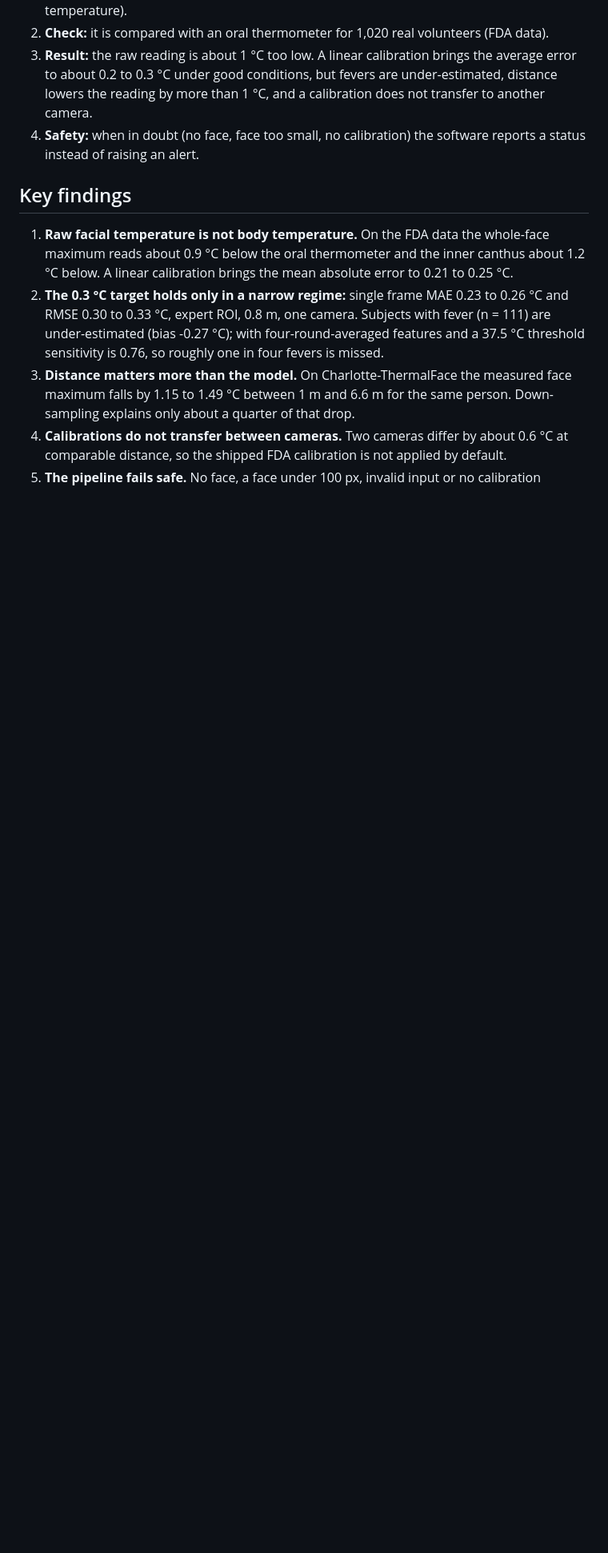
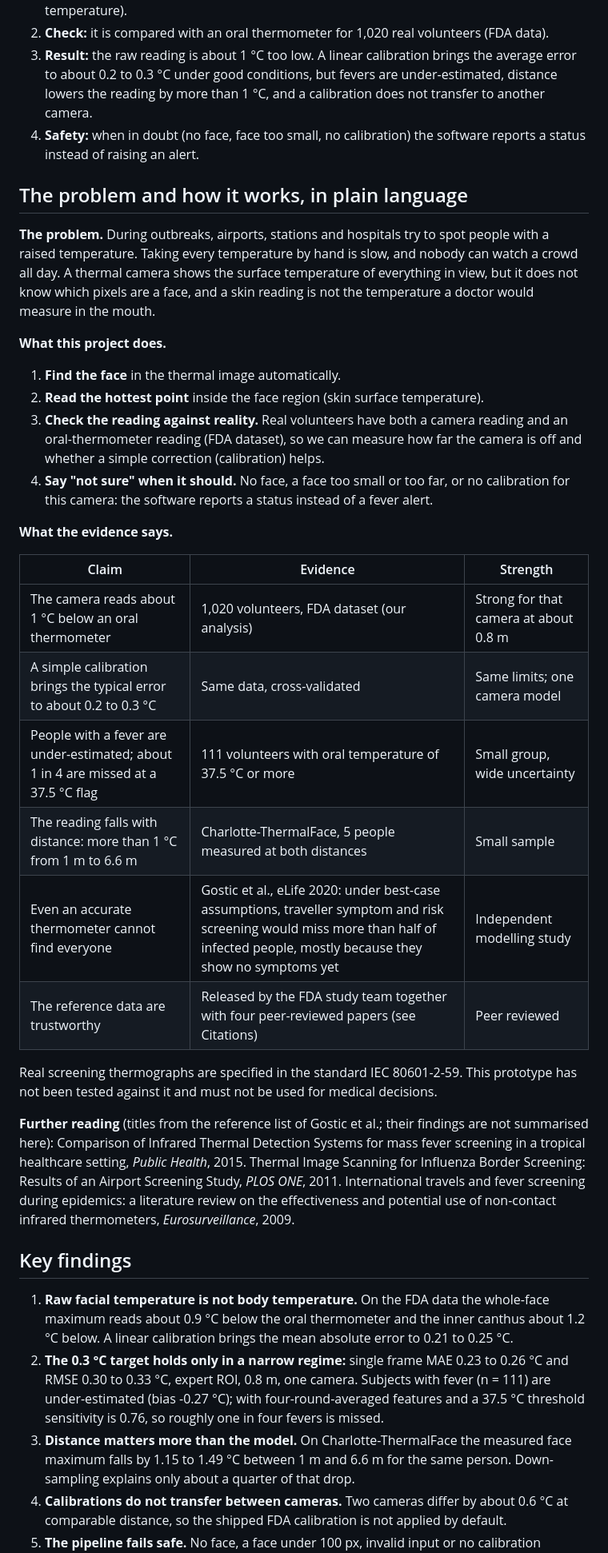
Before and after one commit to NidaKhaan/intelligent-body-temperature-monitoring, a Markdown page: README.md, the part around one of its changes. Shown at 80% size. Rendered like a GitHub page; blank space fills up the shorter version.

```diff
--- a/README.md
+++ b/README.md
@@ -16,6 +20,32 @@ A thermal camera records a temperature for every pixel. This project takes such
 2. **Check:** it is compared with an oral thermometer for 1,020 real volunteers (FDA data).
 3. **Result:** the raw reading is about 1 °C too low. A linear calibration brings the average error to about 0.2 to 0.3 °C under good conditions, but fevers are under-estimated, distance lowers the reading by more than 1 °C, and a calibration does not transfer to another camera.
 4. **Safety:** when in doubt (no face, face too small, no calibration) the software reports a status instead of raising an alert.
+
+## The problem and how it works, in plain language
+
+**The problem.** During outbreaks, airports, stations and hospitals try to spot people with a raised temperature. Taking every temperature by hand is slow, and nobody can watch a crowd all day. A thermal camera shows the surface temperature of everything in view, but it does not know which pixels are a face, and a skin reading is not the temperature a doctor would measure in the mouth.
+
+**What this project does.**
+
+1. **Find the face** in the thermal image automatically.
+2. **Read the hottest point** inside the face region (skin surface temperature).
+3. **Check the reading against reality.** Real volunteers have both a camera reading and an oral-thermometer reading (FDA dataset), so we can measure how far the camera is off and whether a simple correction (calibration) helps.
+4. **Say "not sure" when it should.** No face, a face too small or too far, or no calibration for this camera: the software reports a status instead of a fever alert.
+
+**What the evidence says.**
+
+| Claim | Evidence | Strength |
+|---|---|---|
+| The camera reads about 1 °C below an oral thermometer | 1,020 volunteers, FDA dataset (our analysis) | Strong for that camera at about 0.8 m |
+| A simple calibration brings the typical error to about 0.2 to 0.3 °C | Same data, cross-validated | Same limits; one camera model |
+| People with a fever are under-estimated; about 1 in 4 are missed at a 37.5 °C flag | 111 volunteers with oral temperature of 37.5 °C or more | Small group, wide uncertainty |
+| The reading falls with distance: more than 1 °C from 1 m to 6.6 m | Charlotte-ThermalFace, 5 people measured at both distances | Small sample |
+| Even an accurate thermometer cannot find everyone | Gostic et al., eLife 2020: under best-case assumptions, traveller symptom and risk screening would miss more than half of infected people, mostly because they show no symptoms yet | Independent modelling study |
+| The reference data are trustworthy | Released by the FDA study team together with four peer-reviewed papers (see Citations) | Peer reviewed |
+
+Real screening thermographs are specified in the standard IEC 80601-2-59. This prototype has not been tested against it and must not be used for medical decisions.
+
+**Further reading** (titles from the reference list of Gostic et al.; their findings are not summarised here): Comparison of Infrared Thermal Detection Systems for mass fever screening in a tropical healthcare setting, *Public Health*, 2015. Thermal Image Scanning for Influenza Border Screening: Results of an Airport Screening Study, *PLOS ONE*, 2011. International travels and fever screening during epidemics: a literature review on the effectiveness and potential use of non-contact infrared thermometers, *Eurosurveillance*, 2009.
 
 ## Key findings
 
```
Also changed, not shown: other parts of README.md (+11 -1 lines), docs/images/dashboard_fda.png, docs/images/fda_hotspot_regions.png (added), docs/images/logo_wide.png (added), frontend/assets/logo_icon.png (added), frontend/assets/logo_wide.png (added), 14 other files.
